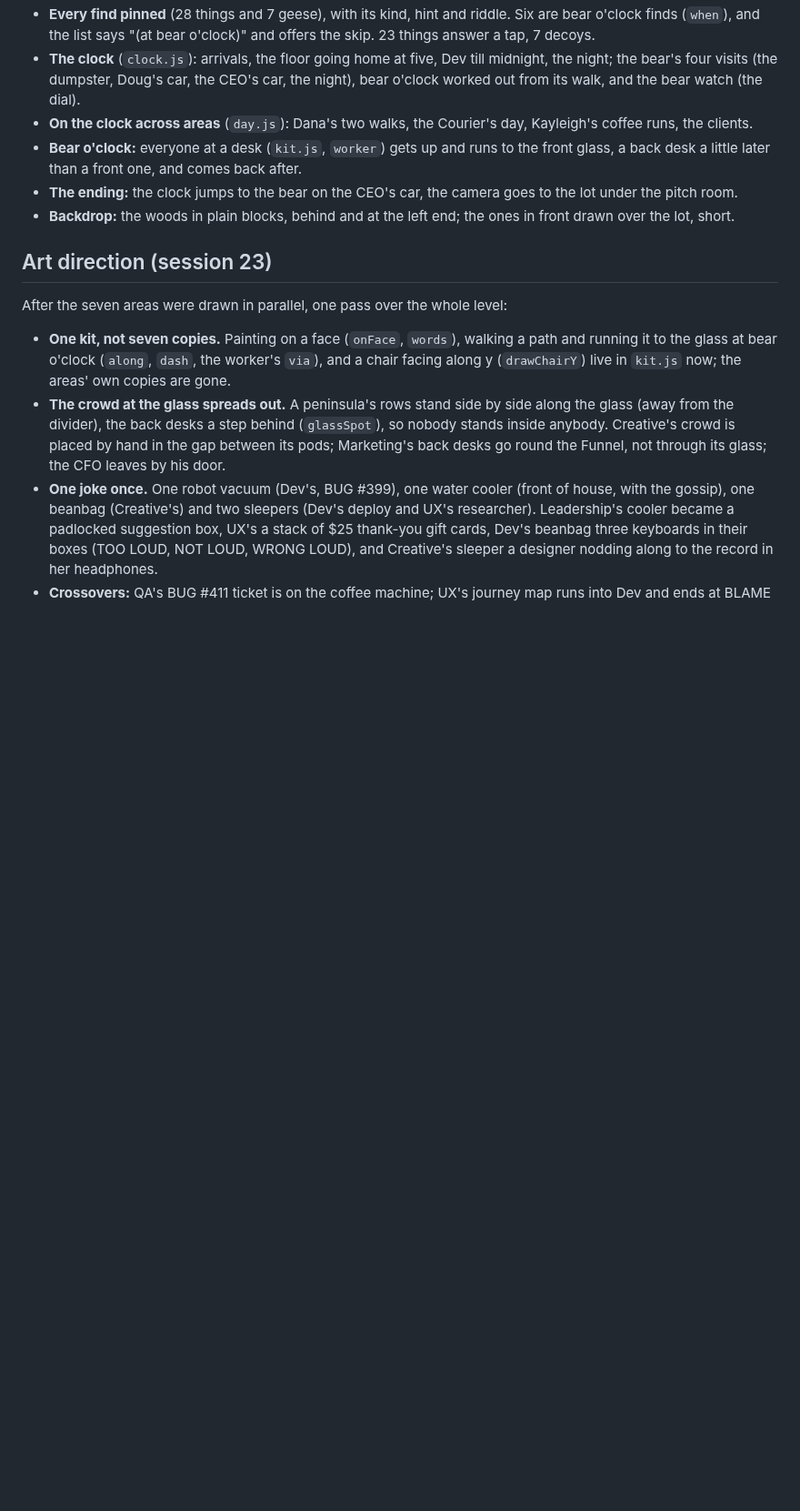
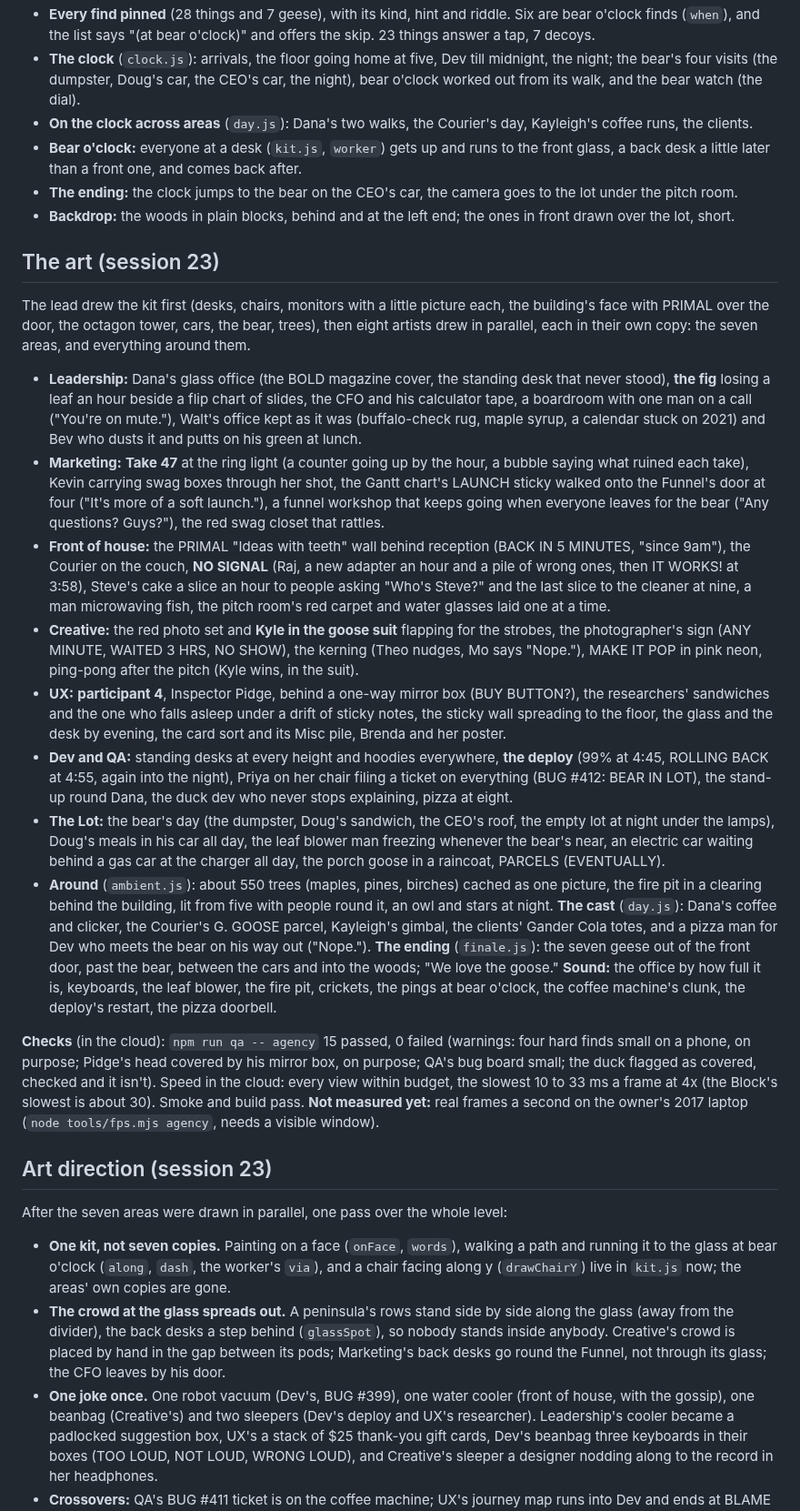
Before and after one commit to uxpreview/squares, a Markdown page: docs/levels/agency.md, the part around one of its changes. Shown at 91% size. Drawn GitHub-style; blank space fills up the shorter version.

Commit message:
Docs: Pitch Day's art, its checks and decisions 25 to 32
Co-Authored-By: Claude Opus 5.5 <noreply@anthropic.com>
Claude-Session: https://claude.ai/code/session_012ydjETvkRveVWEmC1b2t8z

```diff
--- a/docs/levels/agency.md
+++ b/docs/levels/agency.md
@@ -165,6 +165,20 @@ At `#/agency` (hidden from the picker until it ships). `npm run qa -- agency --q
 - **Bear o'clock:** everyone at a desk (`kit.js`, `worker`) gets up and runs to the front glass, a back desk a little later than a front one, and comes back after.
 - **The ending:** the clock jumps to the bear on the CEO's car, the camera goes to the lot under the pitch room.
 - **Backdrop:** the woods in plain blocks, behind and at the left end; the ones in front drawn over the lot, short.
+
+## The art (session 23)
+The lead drew the kit first (desks, chairs, monitors with a little picture each, the building's face with PRIMAL over the door, the octagon tower, cars, the bear, trees), then eight artists drew in parallel, each in their own copy: the seven areas, and everything around them.
+
+- **Leadership:** Dana's glass office (the BOLD magazine cover, the standing desk that never stood), **the fig** losing a leaf an hour beside a flip chart of slides, the CFO and his calculator tape, a boardroom with one man on a call ("You're on mute."), Walt's office kept as it was (buffalo-check rug, maple syrup, a calendar stuck on 2021) and Bev who dusts it and putts on his green at lunch.
+- **Marketing:** **Take 47** at the ring light (a counter going up by the hour, a bubble saying what ruined each take), Kevin carrying swag boxes through her shot, the Gantt chart's LAUNCH sticky walked onto the Funnel's door at four ("It's more of a soft launch."), a funnel workshop that keeps going when everyone leaves for the bear ("Any questions? Guys?"), the red swag closet that rattles.
+- **Front of house:** the PRIMAL "Ideas with teeth" wall behind reception (BACK IN 5 MINUTES, "since 9am"), the Courier on the couch, **NO SIGNAL** (Raj, a new adapter an hour and a pile of wrong ones, then IT WORKS! at 3:58), Steve's cake a slice an hour to people asking "Who's Steve?" and the last slice to the cleaner at nine, a man microwaving fish, the pitch room's red carpet and water glasses laid one at a time.
+- **Creative:** the red photo set and **Kyle in the goose suit** flapping for the strobes, the photographer's sign (ANY MINUTE, WAITED 3 HRS, NO SHOW), the kerning (Theo nudges, Mo says "Nope."), MAKE IT POP in pink neon, ping-pong after the pitch (Kyle wins, in the suit).
+- **UX:** **participant 4**, Inspector Pidge, behind a one-way mirror box (BUY BUTTON?), the researchers' sandwiches and the one who falls asleep under a drift of sticky notes, the sticky wall spreading to the floor, the glass and the desk by evening, the card sort and its Misc pile, Brenda and her poster.
+- **Dev and QA:** standing desks at every height and hoodies everywhere, **the deploy** (99% at 4:45, ROLLING BACK at 4:55, again into the night), Priya on her chair filing a ticket on everything (BUG #412: BEAR IN LOT), the stand-up round Dana, the duck dev who never stops explaining, pizza at eight.
+- **The Lot:** the bear's day (the dumpster, Doug's sandwich, the CEO's roof, the empty lot at night under the lamps), Doug's meals in his car all day, the leaf blower man freezing whenever the bear's near, an electric car waiting behind a gas car at the charger all day, the porch goose in a raincoat, PARCELS (EVENTUALLY).
+- **Around** (`ambient.js`): about 550 trees (maples, pines, birches) cached as one picture, the fire pit in a clearing behind the building, lit from five with people round it, an owl and stars at night. **The cast** (`day.js`): Dana's coffee and clicker, the Courier's G. GOOSE parcel, Kayleigh's gimbal, the clients' Gander Cola totes, and a pizza man for Dev who meets the bear on his way out ("Nope."). **The ending** (`finale.js`): the seven geese out of the front door, past the bear, between the cars and into the woods; "We love the goose." **Sound:** the office by how full it is, keyboards, the leaf blower, the fire pit, crickets, the pings at bear o'clock, the coffee machine's clunk, the deploy's restart, the pizza doorbell.
+
+**Checks** (in the cloud): `npm run qa -- agency` 15 passed, 0 failed (warnings: four hard finds small on a phone, on purpose; Pidge's head covered by his mirror box, on purpose; QA's bug board small; the duck flagged as covered, checked and it isn't). Speed in the cloud: every view within budget, the slowest 10 to 33 ms a frame at 4x (the Block's slowest is about 30). Smoke and build pass. **Not measured yet:** real frames a second on the owner's 2017 laptop (`node tools/fps.mjs agency`, needs a visible window).
 
 ## Art direction (session 23)
 After the seven areas were drawn in parallel, one pass over the whole level:
```
Also changed, not shown: other parts of docs/levels/agency.md (+24 -13 lines).
